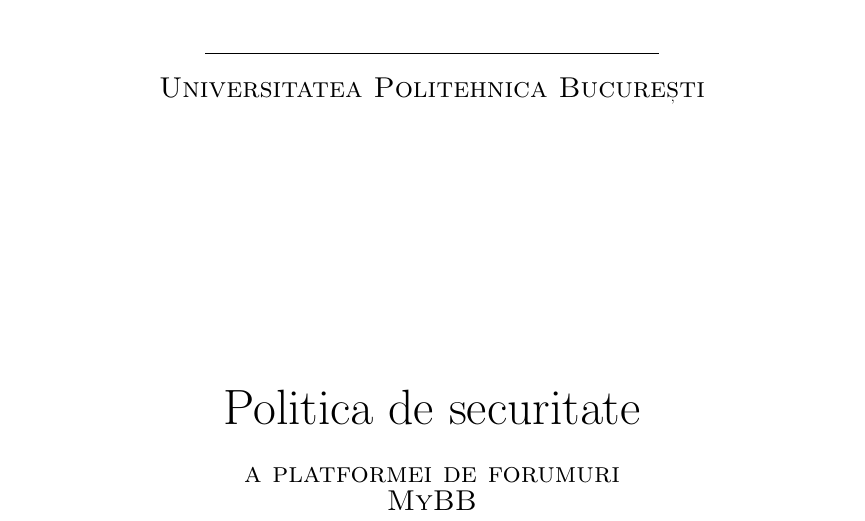
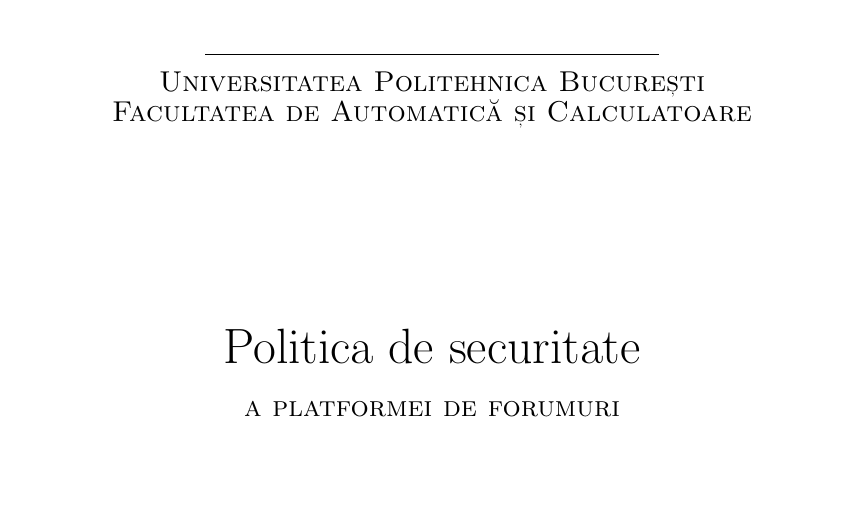
Before and after one commit to Mihu90/PSD, a LaTeX thesis (main.tex): part of page 1 of 11 before the commit and part of page 1 of 10 after it, cut so that both start at the same text, the shorter picture padded with empty space. Compiled offline with pdfLaTeX.

Commit message:
Incadrare corecta a primei pagini.

```diff
--- a/main.tex
+++ b/main.tex
@@ -93,14 +93,14 @@
 
 \begin{figure}[htb]
 \center{
-\includegraphics[width=0.4 \textwidth]{images/logo.png}
+\includegraphics[width=0.3 \textwidth]{images/logo.png}
 }
 \end{figure}
-\noindent{\rule{8cm}{0.4pt}}\\[0.3cm]
-\textsc{\Large Universitatea Politehnica București}\\[5.0cm]
+\noindent{\rule{8cm}{0.4pt}}\\[0.0cm]
+\textsc{\Large Universitatea Politehnica București\\Facultatea de Automatică și Calculatoare}\\[3.5cm]
 
-{\Huge Politica de securitate}\\[0.4cm]
-\textsc{\Large a platformei de forumuri\\ MyBB}\\[5.0cm]
+{\Huge Politica de securitate}\\[0.3cm]
+\textsc{\Large a platformei de forumuri\\ MyBB}\\[3.0cm]
 
 % Informatii despre autor si despre indrumator
 \begin{minipage}{0.5\textwidth}
```
Also changed, not shown: images/logo.png (added).
